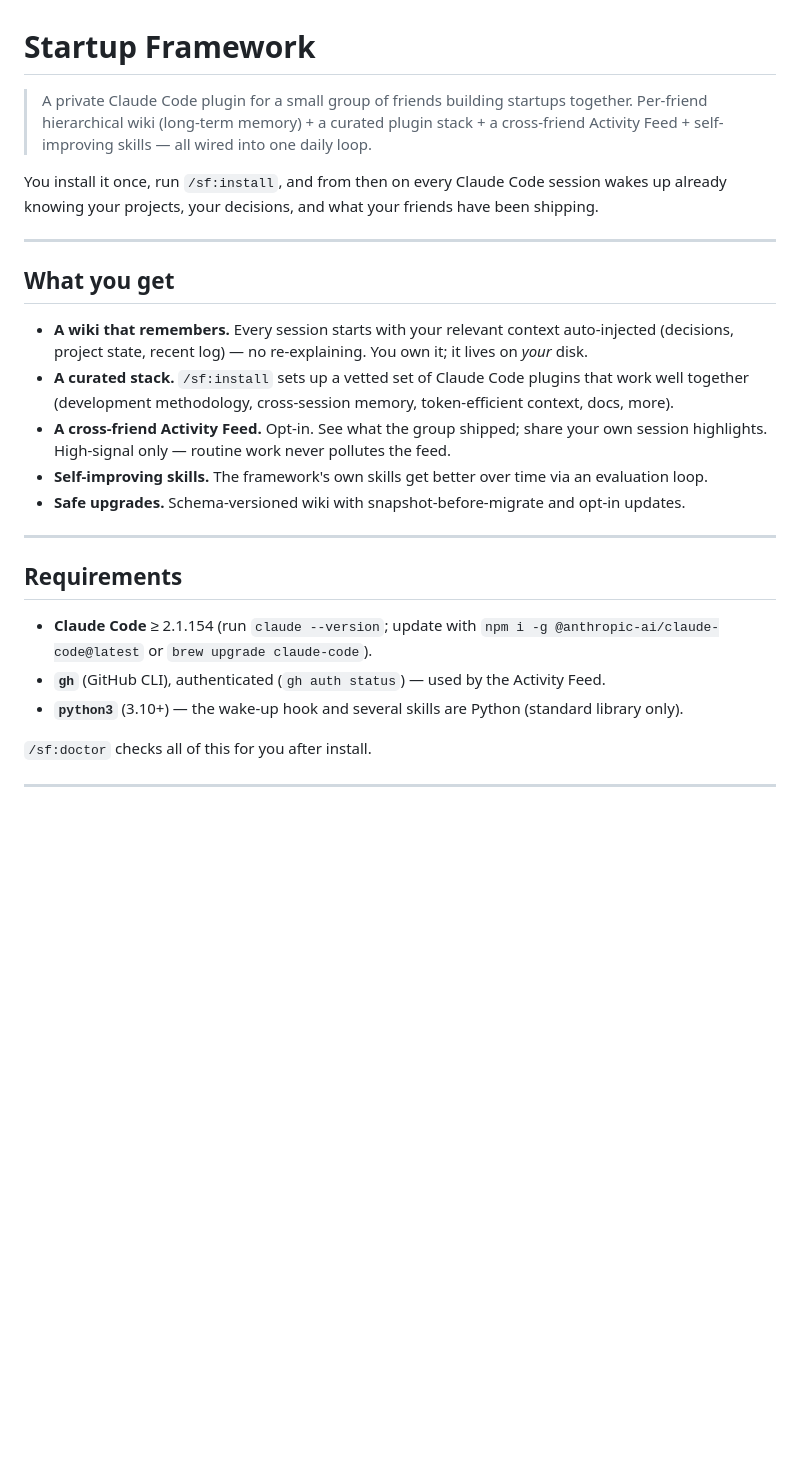
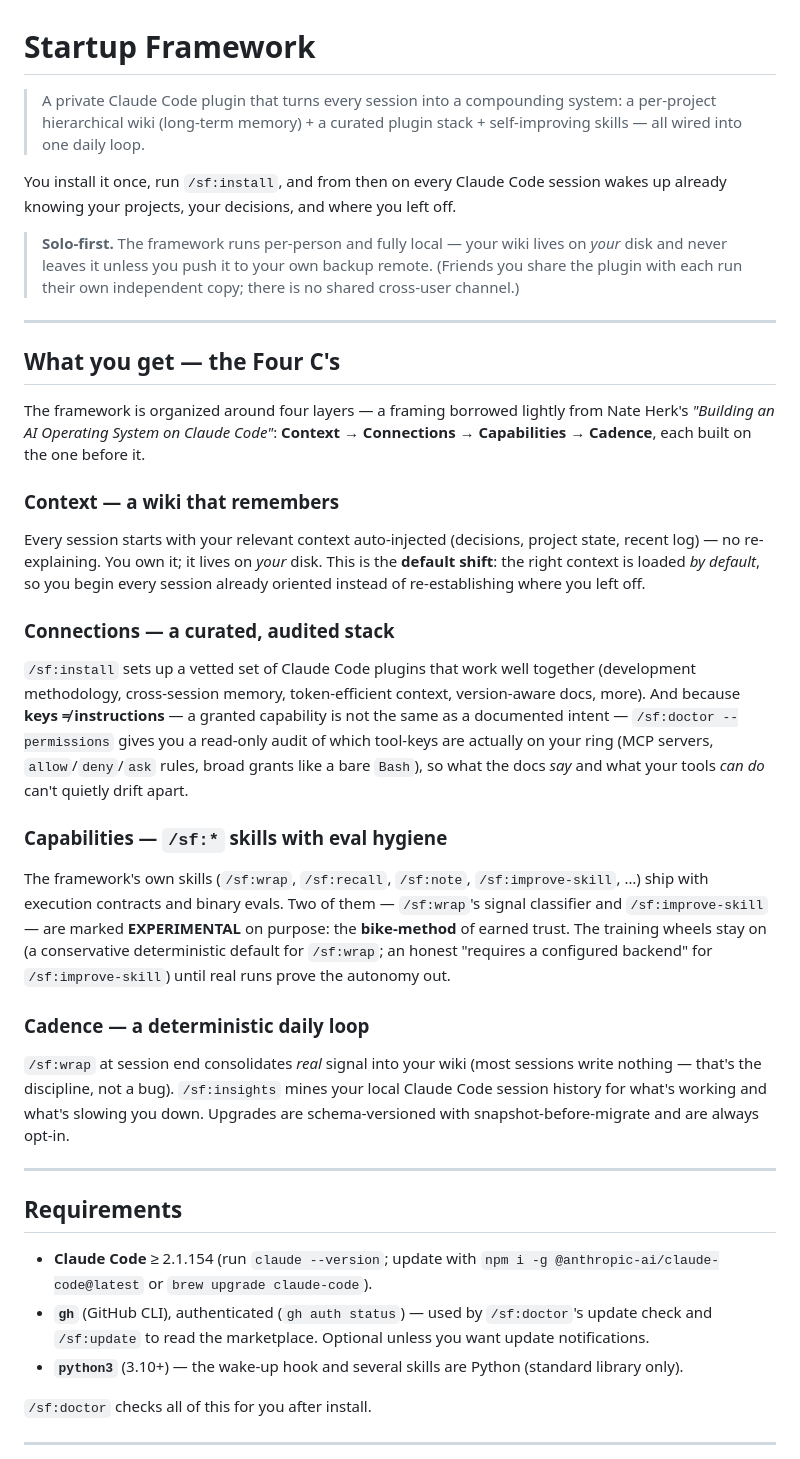
Before and after one commit to hazarsozer/ren-os, a Markdown page: README.md, the part around one of its changes. Rendered like a GitHub page; blank space fills up the shorter version.

```diff
--- a/README.md
+++ b/README.md
@@ -1,31 +1,61 @@
 # Startup Framework
 
-> A private Claude Code plugin for a small group of friends building startups together.
-> Per-friend hierarchical wiki (long-term memory) + a curated plugin stack + a cross-friend
-> Activity Feed + self-improving skills — all wired into one daily loop.
+> A private Claude Code plugin that turns every session into a compounding system:
+> a per-project hierarchical wiki (long-term memory) + a curated plugin stack +
+> self-improving skills — all wired into one daily loop.
 
 You install it once, run `/sf:install`, and from then on every Claude Code session wakes up
-already knowing your projects, your decisions, and what your friends have been shipping.
+already knowing your projects, your decisions, and where you left off.
+
+> **Solo-first.** The framework runs per-person and fully local — your wiki lives on *your* disk
+> and never leaves it unless you push it to your own backup remote. (Friends you share the plugin
+> with each run their own independent copy; there is no shared cross-user channel.)
 
 ---
 
-## What you get
+## What you get — the Four C's
 
-- **A wiki that remembers.** Every session starts with your relevant context auto-injected
-  (decisions, project state, recent log) — no re-explaining. You own it; it lives on *your* disk.
-- **A curated stack.** `/sf:install` sets up a vetted set of Claude Code plugins that work well
-  together (development methodology, cross-session memory, token-efficient context, docs, more).
-- **A cross-friend Activity Feed.** Opt-in. See what the group shipped; share your own session
-  highlights. High-signal only — routine work never pollutes the feed.
-- **Self-improving skills.** The framework's own skills get better over time via an evaluation loop.
-- **Safe upgrades.** Schema-versioned wiki with snapshot-before-migrate and opt-in updates.
+The framework is organized around four layers — a framing borrowed lightly from Nate Herk's
+*"Building an AI Operating System on Claude Code"*: **Context → Connections → Capabilities →
+Cadence**, each built on the one before it.
+
+### Context — a wiki that remembers
+
+Every session starts with your relevant context auto-injected (decisions, project state, recent
+log) — no re-explaining. You own it; it lives on *your* disk. This is the **default shift**: the
+right context is loaded *by default*, so you begin every session already oriented instead of
+re-establishing where you left off.
+
+### Connections — a curated, audited stack
+
+`/sf:install` sets up a vetted set of Claude Code plugins that work well together (development
+methodology, cross-session memory, token-efficient context, version-aware docs, more). And because
+**keys ≠ instructions** — a granted capability is not the same as a documented intent — `/sf:doctor
+--permissions` gives you a read-only audit of which tool-keys are actually on your ring (MCP
+servers, `allow`/`deny`/`ask` rules, broad grants like a bare `Bash`), so what the docs *say* and
+what your tools *can do* can't quietly drift apart.
+
+### Capabilities — `/sf:*` skills with eval hygiene
+
+The framework's own skills (`/sf:wrap`, `/sf:recall`, `/sf:note`, `/sf:improve-skill`, …) ship with
+execution contracts and binary evals. Two of them — `/sf:wrap`'s signal classifier and
+`/sf:improve-skill` — are marked **EXPERIMENTAL** on purpose: the **bike-method** of earned trust.
+The training wheels stay on (a conservative deterministic default for `/sf:wrap`; an honest
+"requires a configured backend" for `/sf:improve-skill`) until real runs prove the autonomy out.
+
+### Cadence — a deterministic daily loop
+
+`/sf:wrap` at session end consolidates *real* signal into your wiki (most sessions write nothing —
+that's the discipline, not a bug). `/sf:insights` mines your local Claude Code session history for
+what's working and what's slowing you down. Upgrades are schema-versioned with
+snapshot-before-migrate and are always opt-in.
 
 ---
 
 ## Requirements
 
 - **Claude Code** ≥ 2.1.154 (run `claude --version`; update with `npm i -g @anthropic-ai/claude-code@latest` or `brew upgrade claude-code`).
-- **`gh`** (GitHub CLI), authenticated (`gh auth status`) — used by the Activity Feed.
+- **`gh`** (GitHub CLI), authenticated (`gh auth status`) — used by `/sf:doctor`'s update check and `/sf:update` to read the marketplace. Optional unless you want update notifications.
 - **`python3`** (3.10+) — the wake-up hook and several skills are Python (standard library only).
 
 `/sf:doctor` checks all of this for you after install.
```
Also changed, not shown: other parts of README.md (+15 -20 lines), CHANGELOG.md (+26 -1 lines), 1 other file.
